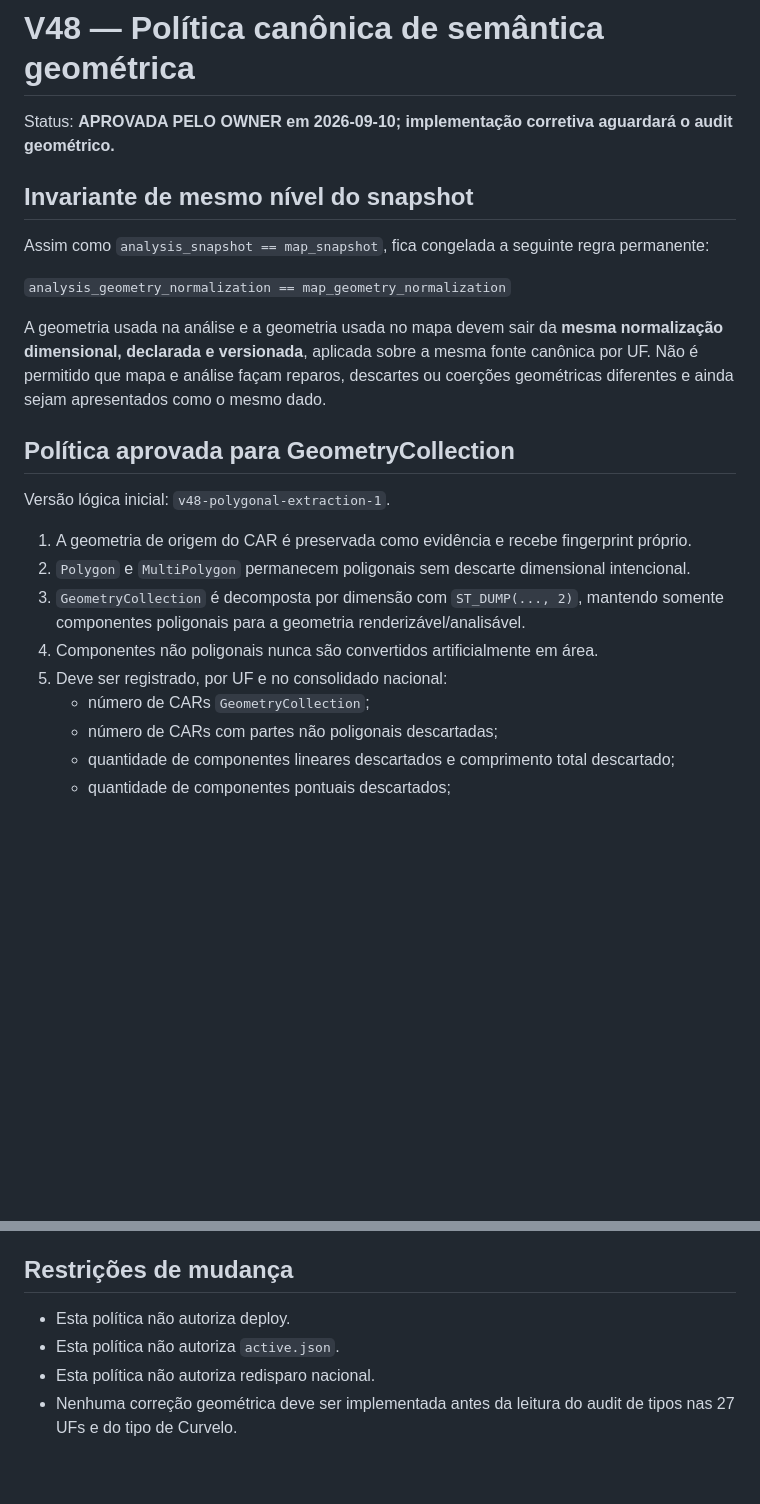
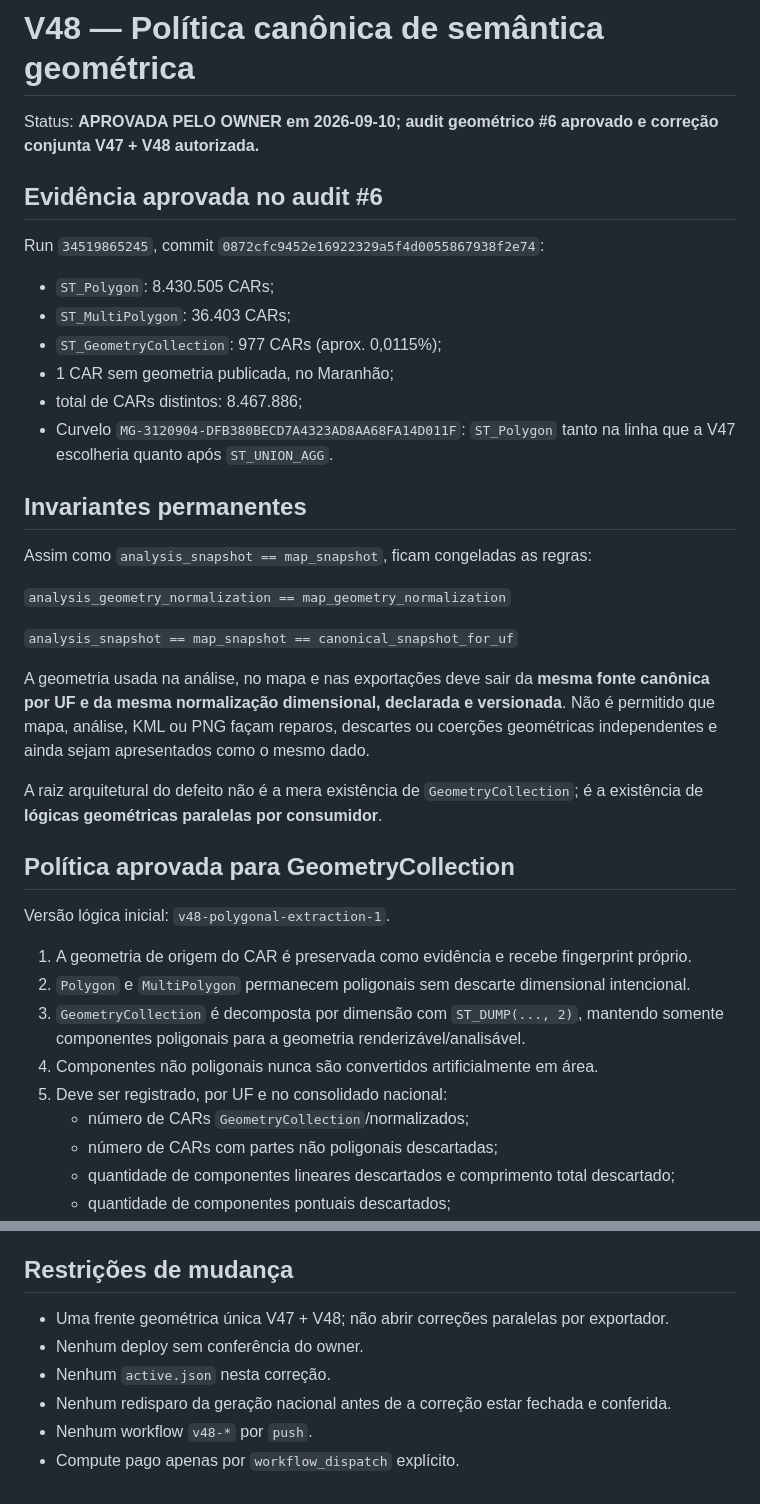
Before and after one commit to rodrigo1994336-netizen/raio-x-territorial, a Markdown page: docs/v48_geometry_semantics_policy.md, 2 parts joined by grey strips. Rendered like a GitHub page; blank space fills up the shorter version.

```diff
--- a/docs/v48_geometry_semantics_policy.md
+++ b/docs/v48_geometry_semantics_policy.md
@@ -1,14 +1,29 @@
 # V48 — Política canônica de semântica geométrica
 
-Status: **APROVADA PELO OWNER em 2026-09-10; implementação corretiva aguardará o audit geométrico.**
+Status: **APROVADA PELO OWNER em 2026-09-10; audit geométrico #6 aprovado e correção conjunta V47 + V48 autorizada.**
 
-## Invariante de mesmo nível do snapshot
+## Evidência aprovada no audit #6
 
-Assim como `analysis_snapshot == map_snapshot`, fica congelada a seguinte regra permanente:
+Run `34519865245`, commit `0872cfc9452e16922329a5f4d0055867938f2e74`:
+
+- `ST_Polygon`: 8.430.505 CARs;
+- `ST_MultiPolygon`: 36.403 CARs;
+- `ST_GeometryCollection`: 977 CARs (aprox. 0,0115%);
+- 1 CAR sem geometria publicada, no Maranhão;
+- total de CARs distintos: 8.467.886;
+- Curvelo `MG-3120904-DFB380BECD7A4323AD8AA68FA14D011F`: `ST_Polygon` tanto na linha que a V47 escolheria quanto após `ST_UNION_AGG`.
+
+## Invariantes permanentes
+
+Assim como `analysis_snapshot == map_snapshot`, ficam congeladas as regras:
 
 `analysis_geometry_normalization == map_geometry_normalization`
 
-A geometria usada na análise e a geometria usada no mapa devem sair da **mesma normalização dimensional, declarada e versionada**, aplicada sobre a mesma fonte canônica por UF. Não é permitido que mapa e análise façam reparos, descartes ou coerções geométricas diferentes e ainda sejam apresentados como o mesmo dado.
+`analysis_snapshot == map_snapshot == canonical_snapshot_for_uf`
+
+A geometria usada na análise, no mapa e nas exportações deve sair da **mesma fonte canônica por UF e da mesma normalização dimensional, declarada e versionada**. Não é permitido que mapa, análise, KML ou PNG façam reparos, descartes ou coerções geométricas independentes e ainda sejam apresentados como o mesmo dado.
+
+A raiz arquitetural do defeito não é a mera existência de `GeometryCollection`; é a existência de **lógicas geométricas paralelas por consumidor**.
 
 ## Política aprovada para GeometryCollection
 
@@ -19,7 +34,7 @@ Versão lógica inicial: `v48-polygonal-extraction-1`.
 3. `GeometryCollection` é decomposta por dimensão com `ST_DUMP(..., 2)`, mantendo somente componentes poligonais para a geometria renderizável/analisável.
 4. Componentes não poligonais nunca são convertidos artificialmente em área.
 5. Deve ser registrado, por UF e no consolidado nacional:
-   - número de CARs `GeometryCollection`;
+   - número de CARs `GeometryCollection`/normalizados;
    - número de CARs com partes não poligonais descartadas;
    - quantidade de componentes lineares descartados e comprimento total descartado;
    - quantidade de componentes pontuais descartados;
@@ -43,7 +103,9 @@ A decisão de vincular KML/PNG à mesma geometria canônica normalizada será fe
 
 ## Restrições de mudança
 
-- Esta política não autoriza deploy.
-- Esta política não autoriza `active.json`.
-- Esta política não autoriza redisparo nacional.
-- Nenhuma correção geométrica deve ser implementada antes da leitura do audit de tipos nas 27 UFs e do tipo de Curvelo.
+- Uma frente geométrica única V47 + V48; não abrir correções paralelas por exportador.
+- Nenhum deploy sem conferência do owner.
+- Nenhum `active.json` nesta correção.
+- Nenhum redisparo da geração nacional antes de a correção estar fechada e conferida.
+- Nenhum workflow `v48-*` por `push`.
+- Compute pago apenas por `workflow_dispatch` explícito.
```
Also changed, not shown: other parts of docs/v48_geometry_semantics_policy.md (+50 -5 lines).
